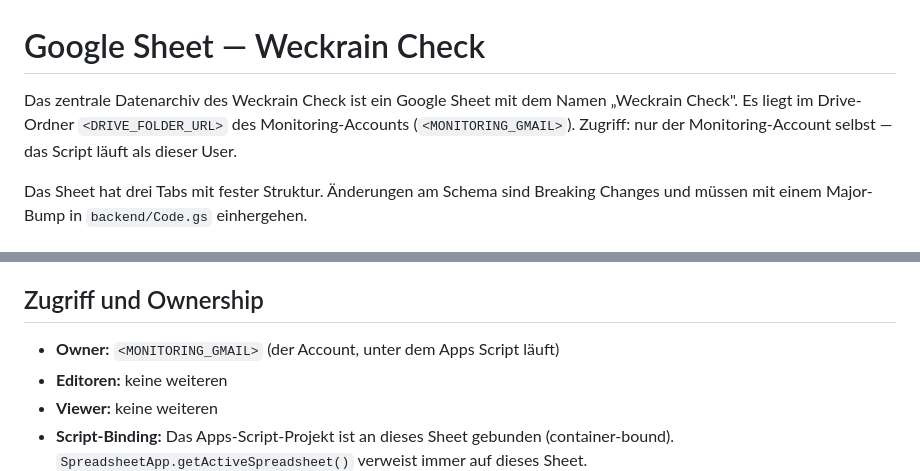
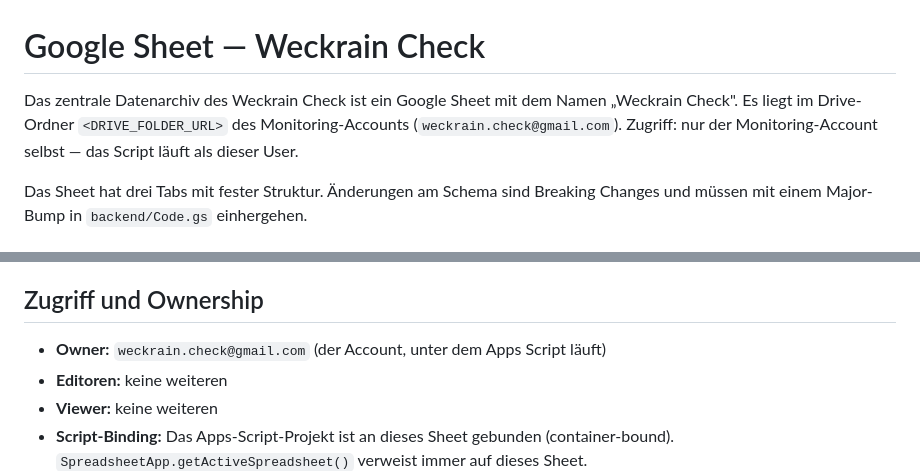
Before and after one commit to karstenhoffmann/weckrain-dashboard, a Markdown page: docs/GOOGLE_SHEET.md, 2 parts joined by grey strips. Drawn GitHub-style.

```diff
--- a/docs/GOOGLE_SHEET.md
+++ b/docs/GOOGLE_SHEET.md
@@ -1,6 +1,6 @@
 # Google Sheet — Weckrain Check
 
-Das zentrale Datenarchiv des Weckrain Check ist ein Google Sheet mit dem Namen „Weckrain Check". Es liegt im Drive-Ordner `<DRIVE_FOLDER_URL>` des Monitoring-Accounts (`<MONITORING_GMAIL>`). Zugriff: nur der Monitoring-Account selbst — das Script läuft als dieser User.
+Das zentrale Datenarchiv des Weckrain Check ist ein Google Sheet mit dem Namen „Weckrain Check". Es liegt im Drive-Ordner `<DRIVE_FOLDER_URL>` des Monitoring-Accounts (`weckrain.check@gmail.com`). Zugriff: nur der Monitoring-Account selbst — das Script läuft als dieser User.
 
 Das Sheet hat drei Tabs mit fester Struktur. Änderungen am Schema sind Breaking Changes und müssen mit einem Major-Bump in `backend/Code.gs` einhergehen.
 
@@ -76,7 +76,7 @@ Der `Systemlog`-Tab wird **nicht** automatisch bereinigt, weil er klein bleibt (
 
 ## Zugriff und Ownership
 
-- **Owner:** `<MONITORING_GMAIL>` (der Account, unter dem Apps Script läuft)
+- **Owner:** `weckrain.check@gmail.com` (der Account, unter dem Apps Script läuft)
 - **Editoren:** keine weiteren
 - **Viewer:** keine weiteren
 - **Script-Binding:** Das Apps-Script-Projekt ist an dieses Sheet gebunden (container-bound). `SpreadsheetApp.getActiveSpreadsheet()` verweist immer auf dieses Sheet.
```
Also changed, not shown: docs/DEPLOYMENT.md (+3 -3 lines).
